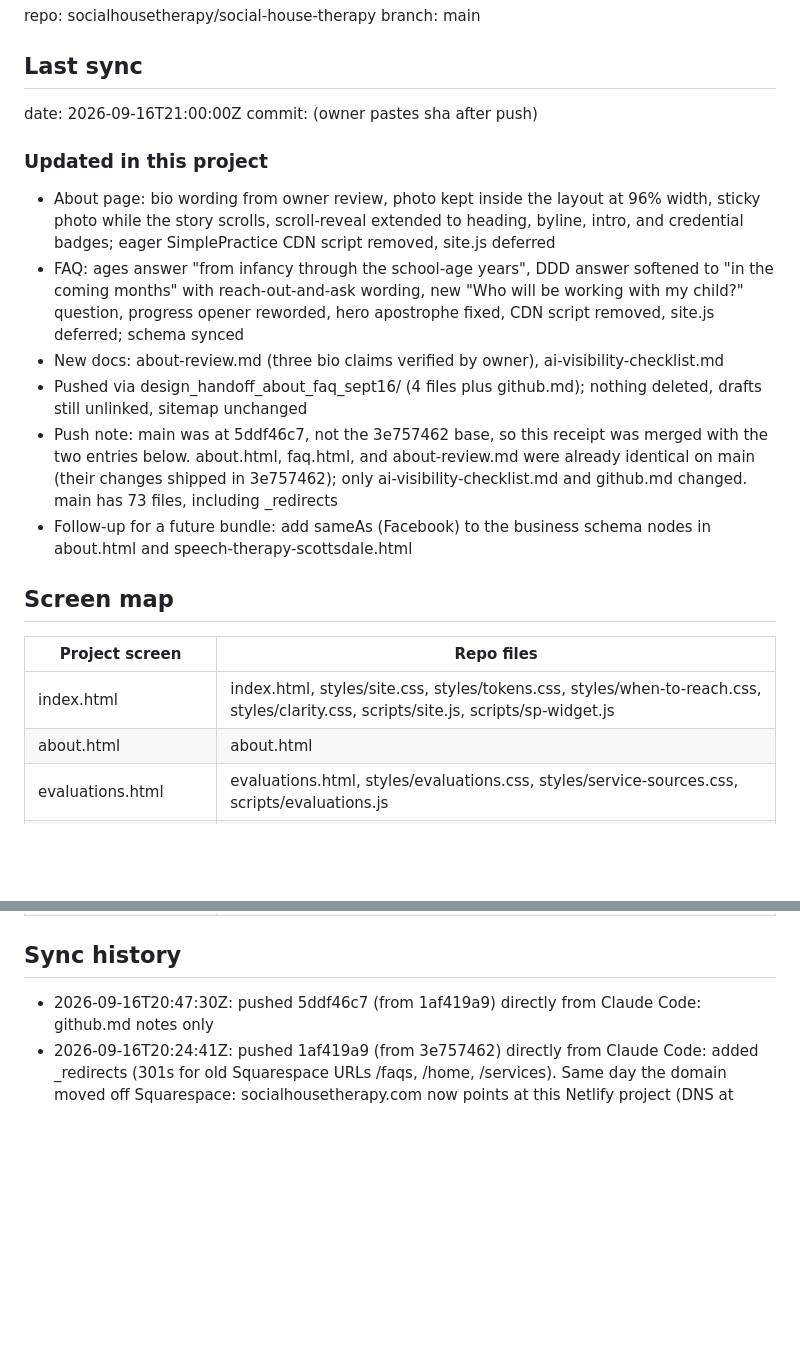
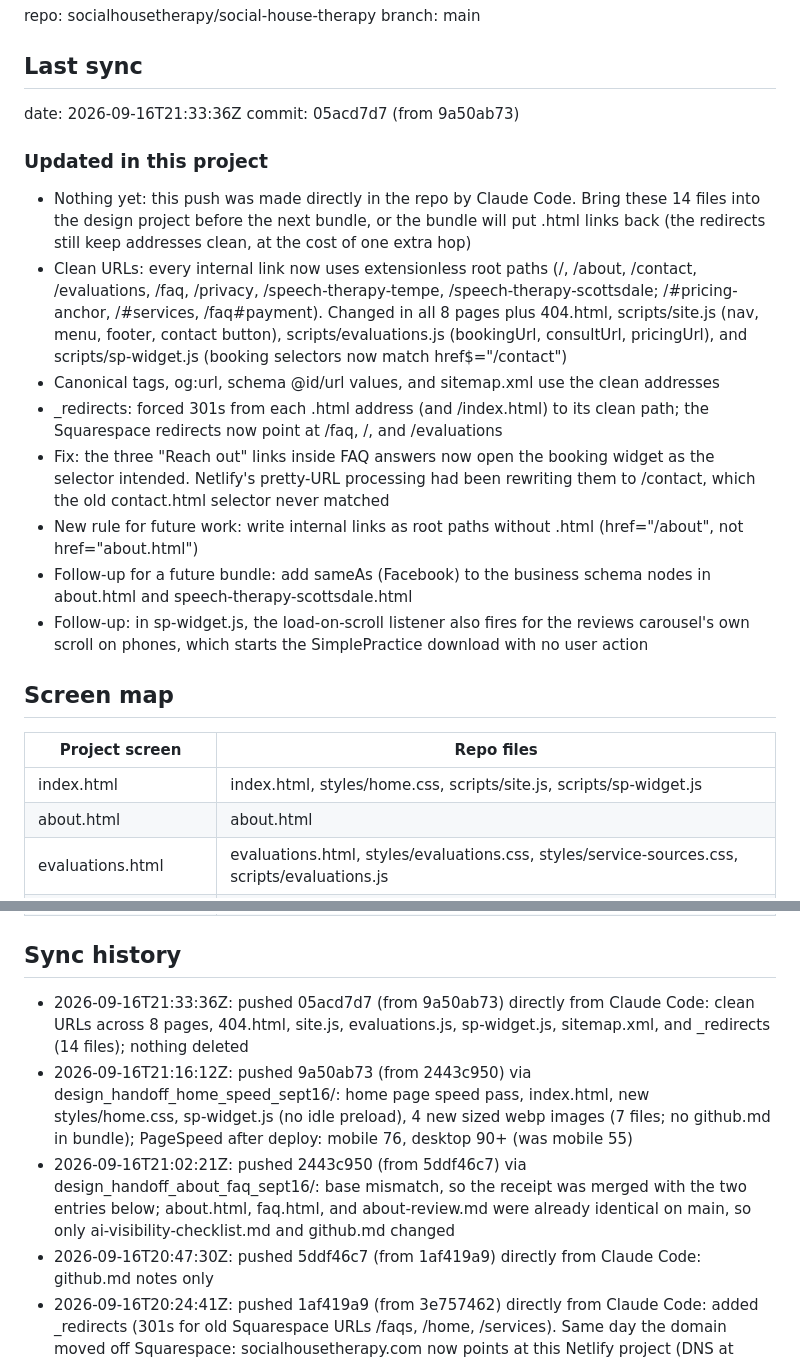
Before and after one commit to socialhousetherapy/social-house-therapy, a Markdown page: github.md, 2 parts joined by grey strips. Rendered like a GitHub page; blank space fills up the shorter version.

Commit message:
Docs: record speed and clean-URL pushes in github.md
Co-Authored-By: Claude Opus 5 <noreply@anthropic.com>

```diff
--- a/github.md
+++ b/github.md
@@ -3,20 +3,22 @@ repo: socialhousetherapy/social-house-therapy
 branch: main
 
 ## Last sync
-date: 2026-09-16T21:00:00Z
-commit: (owner pastes sha after push)
+date: 2026-09-16T21:33:36Z
+commit: 05acd7d7 (from 9a50ab73)
 ### Updated in this project
-- About page: bio wording from owner review, photo kept inside the layout at 96% width, sticky photo while the story scrolls, scroll-reveal extended to heading, byline, intro, and credential badges; eager SimplePractice CDN script removed, site.js deferred
-- FAQ: ages answer "from infancy through the school-age years", DDD answer softened to "in the coming months" with reach-out-and-ask wording, new "Who will be working with my child?" question, progress opener reworded, hero apostrophe fixed, CDN script removed, site.js deferred; schema synced
-- New docs: about-review.md (three bio claims verified by owner), ai-visibility-checklist.md
-- Pushed via design_handoff_about_faq_sept16/ (4 files plus github.md); nothing deleted, drafts still unlinked, sitemap unchanged
-- Push note: main was at 5ddf46c7, not the 3e757462 base, so this receipt was merged with the two entries below. about.html, faq.html, and about-review.md were already identical on main (their changes shipped in 3e757462); only ai-visibility-checklist.md and github.md changed. main has 73 files, including _redirects
+- Nothing yet: this push was made directly in the repo by Claude Code. Bring these 14 files into the design project before the next bundle, or the bundle will put .html links back (the redirects still keep addresses clean, at the cost of one extra hop)
+- Clean URLs: every internal link now uses extensionless root paths (/, /about, /contact, /evaluations, /faq, /privacy, /speech-therapy-tempe, /speech-therapy-scottsdale; /#pricing-anchor, /#services, /faq#payment). Changed in all 8 pages plus 404.html, scripts/site.js (nav, menu, footer, contact button), scripts/evaluations.js (bookingUrl, consultUrl, pricingUrl), and scripts/sp-widget.js (booking selectors now match href$="/contact")
+- Canonical tags, og:url, schema @id/url values, and sitemap.xml use the clean addresses
+- _redirects: forced 301s from each .html address (and /index.html) to its clean path; the Squarespace redirects now point at /faq, /, and /evaluations
+- Fix: the three "Reach out" links inside FAQ answers now open the booking widget as the selector intended. Netlify's pretty-URL processing had been rewriting them to /contact, which the old contact.html selector never matched
+- New rule for future work: write internal links as root paths without .html (href="/about", not href="about.html")
 - Follow-up for a future bundle: add sameAs (Facebook) to the business schema nodes in about.html and speech-therapy-scottsdale.html
+- Follow-up: in sp-widget.js, the load-on-scroll listener also fires for the reviews carousel's own scroll on phones, which starts the SimplePractice download with no user action
 
 ## Screen map
 | Project screen | Repo files |
 |---|---|
-| index.html | index.html, styles/site.css, styles/tokens.css, styles/when-to-reach.css, styles/clarity.css, scripts/site.js, scripts/sp-widget.js |
+| index.html | index.html, styles/home.css, scripts/site.js, scripts/sp-widget.js |
 | about.html | about.html |
 | evaluations.html | evaluations.html, styles/evaluations.css, styles/service-sources.css, scripts/evaluations.js |
 | speech-therapy-tempe.html | speech-therapy-tempe.html |
@@ -30,6 +32,9 @@ commit: (owner pastes sha after push)
 | (drafts, not in repo) | aac-support, speech-sound-disorders, early-communication-late-talkers, language-thinking-executive-function, autism-social-communication, stuttering-fluency |
 
 ## Sync history
+- 2026-09-16T21:33:36Z: pushed 05acd7d7 (from 9a50ab73) directly from Claude Code: clean URLs across 8 pages, 404.html, site.js, evaluations.js, sp-widget.js, sitemap.xml, and _redirects (14 files); nothing deleted
+- 2026-09-16T21:16:12Z: pushed 9a50ab73 (from 2443c950) via design_handoff_home_speed_sept16/: home page speed pass, index.html, new styles/home.css, sp-widget.js (no idle preload), 4 new sized webp images (7 files; no github.md in bundle); PageSpeed after deploy: mobile 76, desktop 90+ (was mobile 55)
+- 2026-09-16T21:02:21Z: pushed 2443c950 (from 5ddf46c7) via design_handoff_about_faq_sept16/: base mismatch, so the receipt was merged with the two entries below; about.html, faq.html, and about-review.md were already identical on main, so only ai-visibility-checklist.md and github.md changed
 - 2026-09-16T20:47:30Z: pushed 5ddf46c7 (from 1af419a9) directly from Claude Code: github.md notes only
 - 2026-09-16T20:24:41Z: pushed 1af419a9 (from 3e757462) directly from Claude Code: added _redirects (301s for old Squarespace URLs /faqs, /home, /services). Same day the domain moved off Squarespace: socialhousetherapy.com now points at this Netlify project (DNS at GoDaddy, apex primary, www redirects to it, HTTPS on); Microsoft 365 email records carried over unchanged. Copy _redirects into the design project
 - 2026-09-16T20:14:27Z: pushed 3e757462 (from ecab0fa8) via design_handoff_content_sept16/: evaluations and FAQ copy edits, Facebook URL on six pages, em dashes removed from code comments (17 files plus github.md); nothing deleted
```
